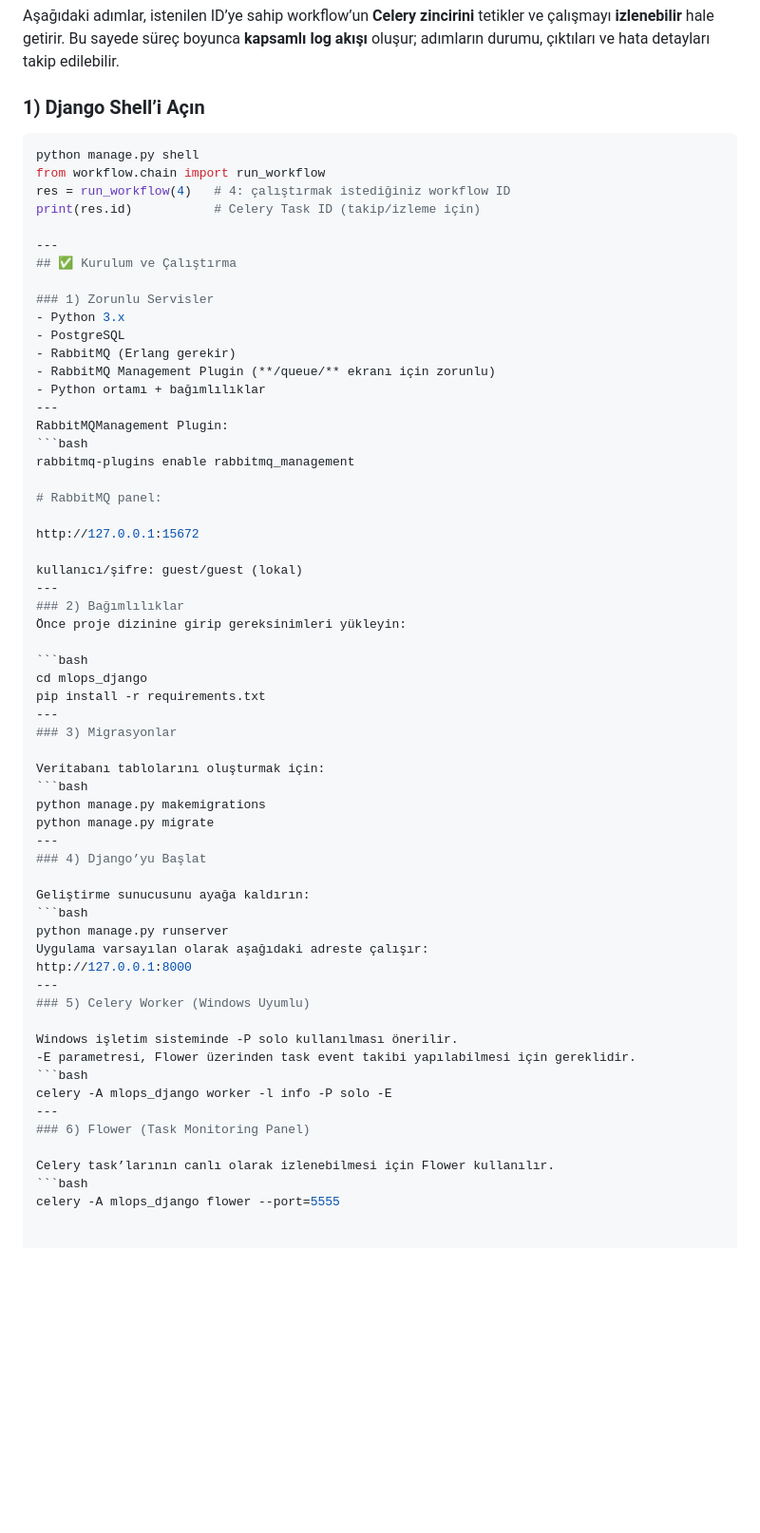
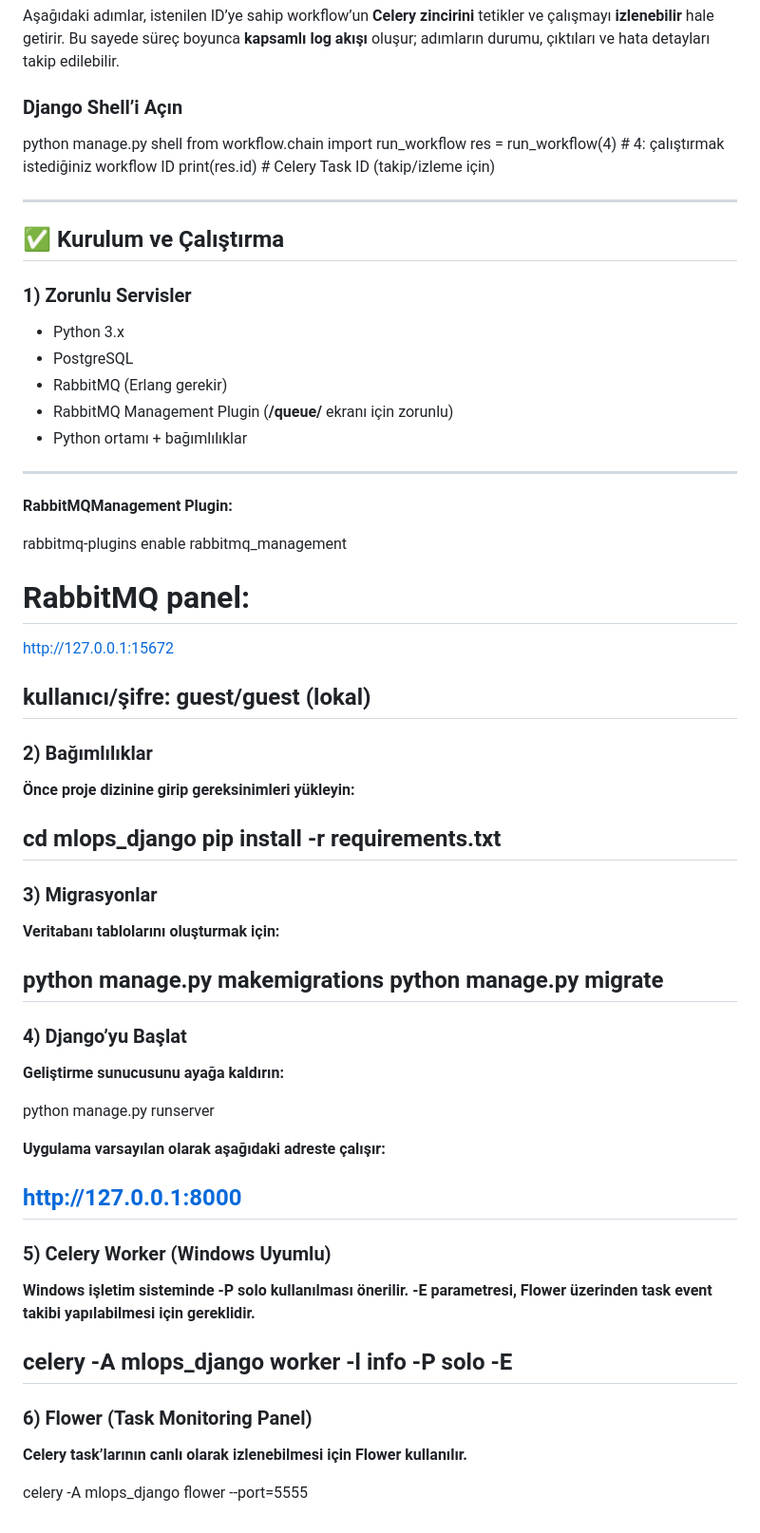
Before and after one commit to YunusGuclu/MLOps-Workflow-Engine, a Markdown page: README.md, the part around the change. Shown at 95% size. GitHub-like rendering; blank space fills up the shorter version.

````diff
--- a/README.md
+++ b/README.md
@@ -263,12 +263,13 @@ ML sürecini (CSV upload → preprocess → train) **terminal üzerinden** başl
 Aşağıdaki adımlar, istenilen ID’ye sahip workflow’un **Celery zincirini** tetikler ve çalışmayı **izlenebilir** hale getirir.
 Bu sayede süreç boyunca **kapsamlı log akışı** oluşur; adımların durumu, çıktıları ve hata detayları takip edilebilir.
 
-### 1) Django Shell’i Açın
-```bash
+### Django Shell’i Açın
+
 python manage.py shell
 from workflow.chain import run_workflow
 res = run_workflow(4)   # 4: çalıştırmak istediğiniz workflow ID
 print(res.id)           # Celery Task ID (takip/izleme için)
+
 
 ---
 ## ✅ Kurulum ve Çalıştırma
@@ -280,8 +281,8 @@ print(res.id)           # Celery Task ID (takip/izleme için)
 - RabbitMQ Management Plugin (**/queue/** ekranı için zorunlu)
 - Python ortamı + bağımlılıklar
 ---
-RabbitMQManagement Plugin:
-```bash
+****RabbitMQManagement Plugin:****
+
 rabbitmq-plugins enable rabbitmq_management
 
 # RabbitMQ panel:
@@ -291,36 +292,37 @@ http://127.0.0.1:15672
 kullanıcı/şifre: guest/guest (lokal)
 ---
 ### 2) Bağımlılıklar
-Önce proje dizinine girip gereksinimleri yükleyin:
+****Önce proje dizinine girip gereksinimleri yükleyin:****
 
-```bash
 cd mlops_django
 pip install -r requirements.txt
 ---
 ### 3) Migrasyonlar
 
-Veritabanı tablolarını oluşturmak için:
-```bash
+****Veritabanı tablolarını oluşturmak için:****
+
 python manage.py makemigrations
 python manage.py migrate
 ---
 ### 4) Django’yu Başlat
 
-Geliştirme sunucusunu ayağa kaldırın:
-```bash
+****Geliştirme sunucusunu ayağa kaldırın:****
+
 python manage.py runserver
-Uygulama varsayılan olarak aşağıdaki adreste çalışır:
+
+****Uygulama varsayılan olarak aşağıdaki adreste çalışır:****
+
 http://127.0.0.1:8000
 ---
 ### 5) Celery Worker (Windows Uyumlu)
 
-Windows işletim sisteminde -P solo kullanılması önerilir.
--E parametresi, Flower üzerinden task event takibi yapılabilmesi için gereklidir.
-```bash
+****Windows işletim sisteminde -P solo kullanılması önerilir.
+-E parametresi, Flower üzerinden task event takibi yapılabilmesi için gereklidir.****
+
 celery -A mlops_django worker -l info -P solo -E
 ---
 ### 6) Flower (Task Monitoring Panel)
 
-Celery task’larının canlı olarak izlenebilmesi için Flower kullanılır.
-```bash
+****Celery task’larının canlı olarak izlenebilmesi için Flower kullanılır.****
+
 celery -A mlops_django flower --port=5555
````
